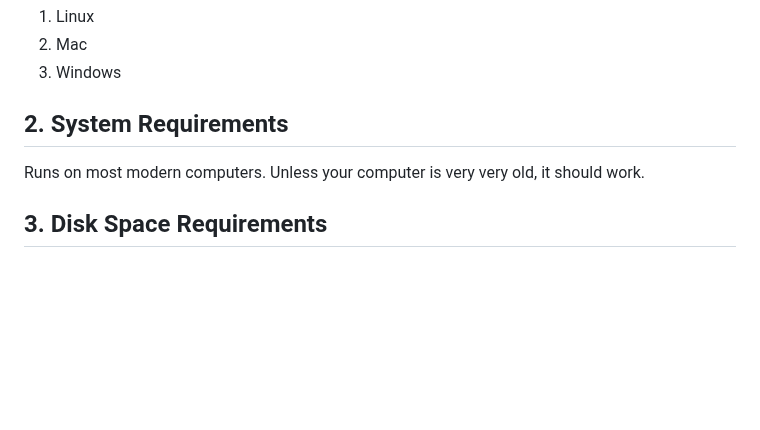
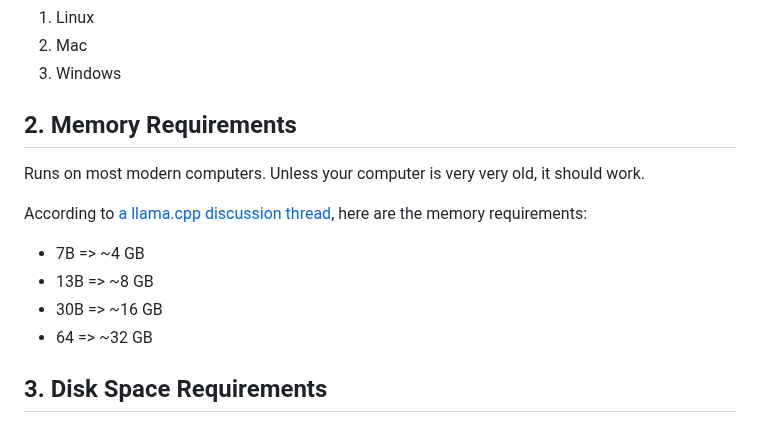
Before and after one commit to cocktailpeanut/dalai, a Markdown page: docs/README.md, the part around the change. Drawn GitHub-style; blank space fills up the shorter version.

Commit message:
memory requirement

```diff
--- a/docs/README.md
+++ b/docs/README.md
@@ -37,9 +37,16 @@ Dalai runs on all of the following operating systems:
 2. Mac
 3. Windows
 
-## 2. System Requirements
+## 2. Memory Requirements
 
 Runs on most modern computers. Unless your computer is very very old, it should work.
+
+According to [a llama.cpp discussion thread](https://github.com/ggerganov/llama.cpp/issues/13), here are the memory requirements:
+
+- 7B => ~4 GB
+- 13B => ~8 GB
+- 30B => ~16 GB
+- 64 => ~32 GB
 
 ## 3. Disk Space Requirements
 
```
